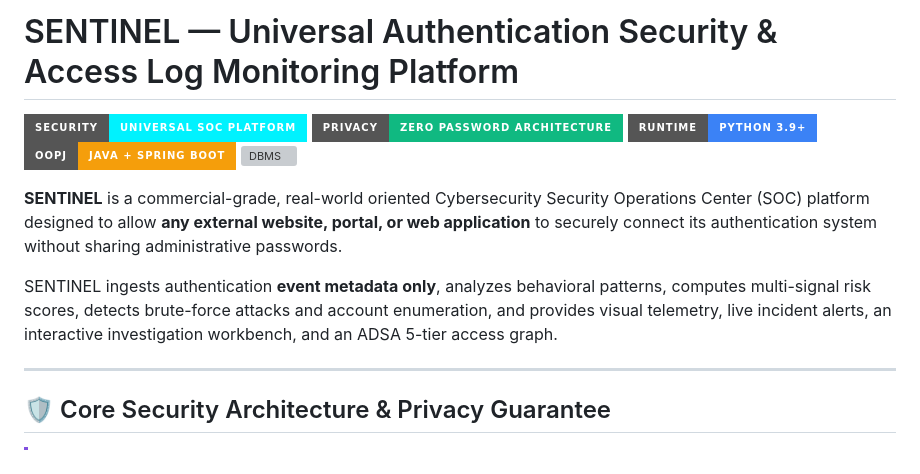
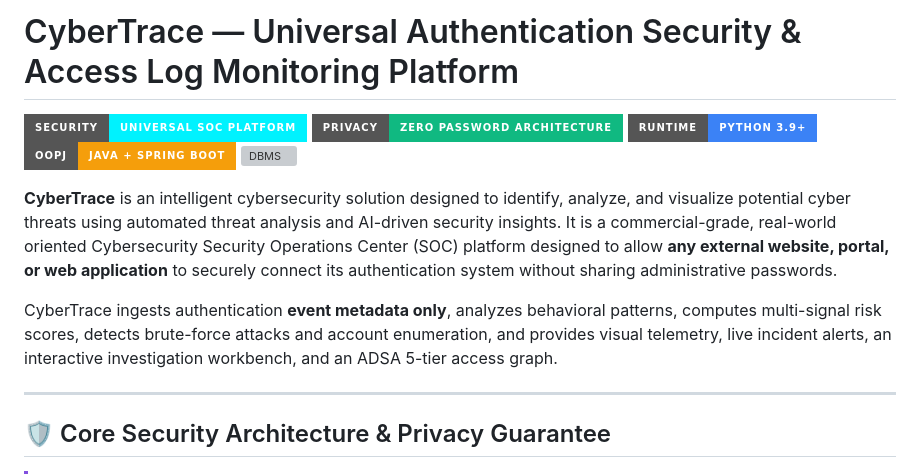
Before and after one commit to Krishnasurya021/cybertrace, a Markdown page: README.md, the part around one of its changes. Rendered like a GitHub page; badges without logos; grey boxes are pictures that could not be loaded.

Commit message:
docs: update README with CyberTrace project title and description

```diff
--- a/README.md
+++ b/README.md
@@ -1,2 +1,2 @@
-# SENTINEL — Universal Authentication Security & Access Log Monitoring Platform
+# CyberTrace — Universal Authentication Security & Access Log Monitoring Platform
 
@@ -6,9 +6,9 @@
 ![Java](https://img.shields.io/badge/OOPJ-Java%20%2B%20Spring%20Boot-f59e0b?style=for-the-badge)
 ![DBMS](https://img.shields.io/badge/DBMS-MySQL%20%2F%20SQLite%203NF-ef4444?style=for-the-badge)
 
-**SENTINEL** is a commercial-grade, real-world oriented Cybersecurity Security Operations Center (SOC) platform designed to allow **any external website, portal, or web application** to securely connect its authentication system without sharing administrative passwords.
+**CyberTrace** is an intelligent cybersecurity solution designed to identify, analyze, and visualize potential cyber threats using automated threat analysis and AI-driven security insights. It is a commercial-grade, real-world oriented Cybersecurity Security Operations Center (SOC) platform designed to allow **any external website, portal, or web application** to securely connect its authentication system without sharing administrative passwords.
 
-SENTINEL ingests authentication **event metadata only**, analyzes behavioral patterns, computes multi-signal risk scores, detects brute-force attacks and account enumeration, and provides visual telemetry, live incident alerts, an interactive investigation workbench, and an ADSA 5-tier access graph.
+CyberTrace ingests authentication **event metadata only**, analyzes behavioral patterns, computes multi-signal risk scores, detects brute-force attacks and account enumeration, and provides visual telemetry, live incident alerts, an interactive investigation workbench, and an ADSA 5-tier access graph.
 
 ---
 
```
Also changed, not shown: other parts of README.md (+1 -1 lines).
